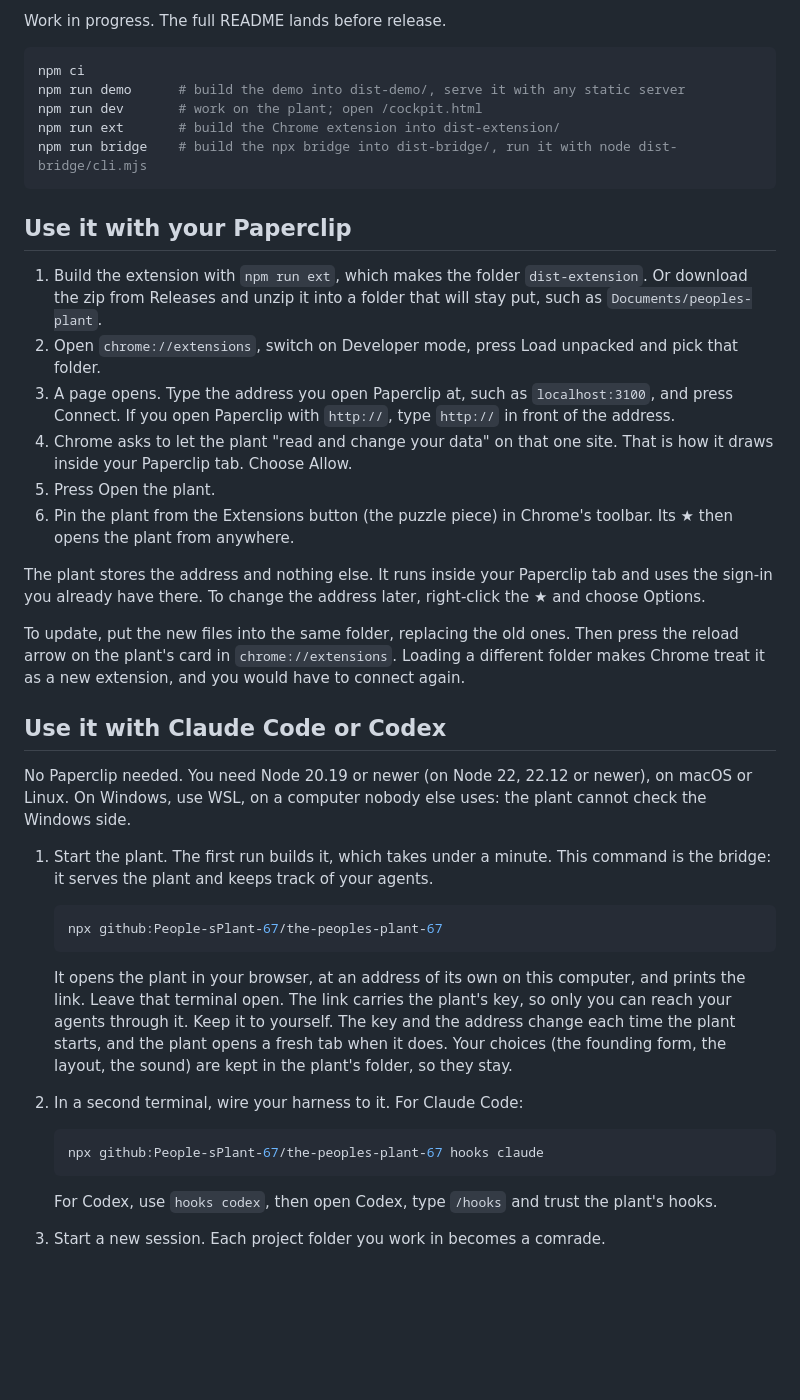
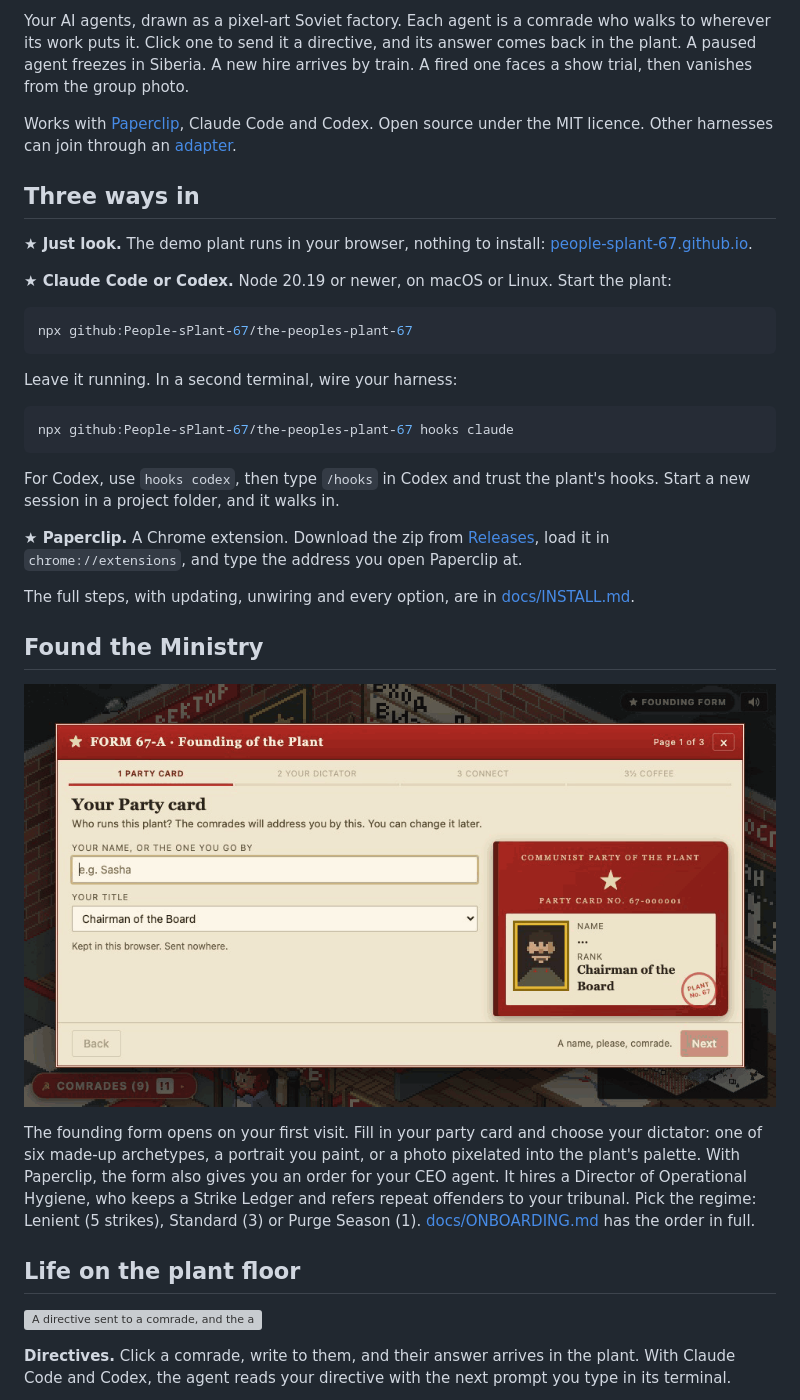
Before and after one commit to People-sPlant-67/the-peoples-plant-67, a Markdown page: README.md, the part around one of its changes. Rendered like a GitHub page; pictures changed too: docs/media/founding.gif (added); blank space fills up the shorter version; grey boxes are pictures that could not be loaded.

````diff
--- a/README.md
+++ b/README.md
@@ -4,44 +4,39 @@ Your AI agent org, drawn as a Soviet factory in pixel art - reminiscent of a cer
 
-Work in progress. The full README lands before release.
+Your AI agents, drawn as a pixel-art Soviet factory. Each agent is a comrade who walks to wherever its work puts it. Click one to send it a directive, and its answer comes back in the plant. A paused agent freezes in Siberia. A new hire arrives by train. A fired one faces a show trial, then vanishes from the group photo.
+
+Works with [Paperclip](https://github.com/paperclipai/paperclip), Claude Code and Codex. Open source under the MIT licence. Other harnesses can join through an [adapter](docs/ADAPTERS.md).
+
+## Three ways in
+
+**★ Just look.** The demo plant runs in your browser, nothing to install: [people-splant-67.github.io](https://people-splant-67.github.io/).
+
+**★ Claude Code or Codex.** Node 20.19 or newer, on macOS or Linux. Start the plant:
 
 ```bash
-npm ci
-npm run demo      # build the demo into dist-demo/, serve it with any static server
-npm run dev       # work on the plant; open /cockpit.html
-npm run ext       # build the Chrome extension into dist-extension/
-npm run bridge    # build the npx bridge into dist-bridge/, run it with node dist-bridge/cli.mjs
+npx github:People-sPlant-67/the-peoples-plant-67
 ```
 
-## Use it with your Paperclip
+Leave it running. In a second terminal, wire your harness:
 
-1. Build the extension with `npm run ext`, which makes the folder `dist-extension`. Or download the zip from Releases and unzip it into a folder that will stay put, such as `Documents/peoples-plant`.
-2. Open `chrome://extensions`, switch on Developer mode, press Load unpacked and pick that folder.
-3. A page opens. Type the address you open Paperclip at, such as `localhost:3100`, and press Connect. If you open Paperclip with `http://`, type `http://` in front of the address.
-4. Chrome asks to let the plant "read and change your data" on that one site. That is how it draws inside your Paperclip tab. Choose Allow.
-5. Press Open the plant.
-6. Pin the plant from the Extensions button (the puzzle piece) in Chrome's toolbar. Its ★ then opens the plant from anywhere.
+```bash
+npx github:People-sPlant-67/the-peoples-plant-67 hooks claude
+```
 
-The plant stores the address and nothing else. It runs inside your Paperclip tab and uses the sign-in you already have there. To change the address later, right-click the ★ and choose Options.
+For Codex, use `hooks codex`, then type `/hooks` in Codex and trust the plant's hooks. Start a new session in a project folder, and it walks in.
 
-To update, put the new files into the same folder, replacing the old ones. Then press the reload arrow on the plant's card in `chrome://extensions`. Loading a different folder makes Chrome treat it as a new extension, and you would have to connect again.
+**★ Paperclip.** A Chrome extension. Download the zip from [Releases](https://github.com/People-sPlant-67/the-peoples-plant-67/releases/latest), load it in `chrome://extensions`, and type the address you open Paperclip at.
 
-## Use it with Claude Code or Codex
+The full steps, with updating, unwiring and every option, are in [docs/INSTALL.md](docs/INSTALL.md).
 
-No Paperclip needed. You need Node 20.19 or newer (on Node 22, 22.12 or newer), on macOS or Linux. On Windows, use WSL, on a computer nobody else uses: the plant cannot check the Windows side.
+## Found the Ministry
 
-1. Start the plant. The first run builds it, which takes under a minute. This command is the bridge: it serves the plant and keeps track of your agents.
+![The founding form: a party card, then choose your dictator](docs/media/founding.gif)
 
-   ```bash
-   npx github:People-sPlant-67/the-peoples-plant-67
-   ```
+The founding form opens on your first visit. Fill in your party card and choose your dictator: one of six made-up archetypes, a portrait you paint, or a photo pixelated into the plant's palette. With Paperclip, the form also gives you an order for your CEO agent. It hires a Director of Operational Hygiene, who keeps a Strike Ledger and refers repeat offenders to your tribunal. Pick the regime: Lenient (5 strikes), Standard (3) or Purge Season (1). [docs/ONBOARDING.md](docs/ONBOARDING.md) has the order in full.
 
-   It opens the plant in your browser, at an address of its own on this computer, and prints the link. Leave that terminal open. The link carries the plant's key, so only you can reach your agents through it. Keep it to yourself. The key and the address change each time the plant starts, and the plant opens a fresh tab when it does. Your choices (the founding form, the layout, the sound) are kept in the plant's folder, so they stay.
-2. In a second terminal, wire your harness to it. For Claude Code:
+## Life on the plant floor
 
-   ```bash
-   npx github:People-sPlant-67/the-peoples-plant-67 hooks claude
-   ```
+![A directive sent to a comrade, and the answer coming back](docs/media/directive.gif)
 
-   For Codex, use `hooks codex`, then open Codex, type `/hooks` and trust the plant's hooks.
-3. Start a new session. Each project folder you work in becomes a comrade.
+**Directives.** Click a comrade, write to them, and their answer arrives in the plant. With Claude Code and Codex, the agent reads your directive with the next prompt you type in its terminal.
 
````
Also changed, not shown: other parts of README.md (+21 -4 lines), CONTRIBUTING.md (added, +72 -0 lines), SECURITY.md (added, +45 -0 lines), docs/ADAPTERS.md (+2 -1 lines), docs/INSTALL.md (added, +94 -0 lines), docs/TROUBLESHOOTING.md (added, +212 -0 lines), 5 other files.
